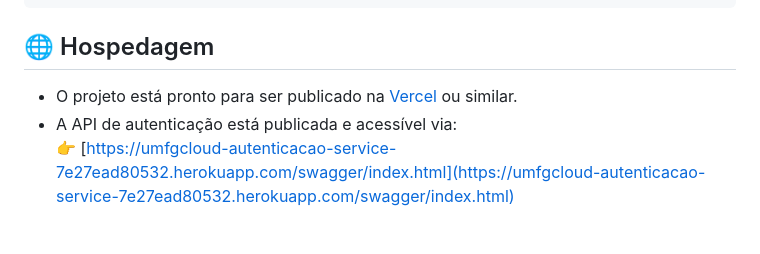
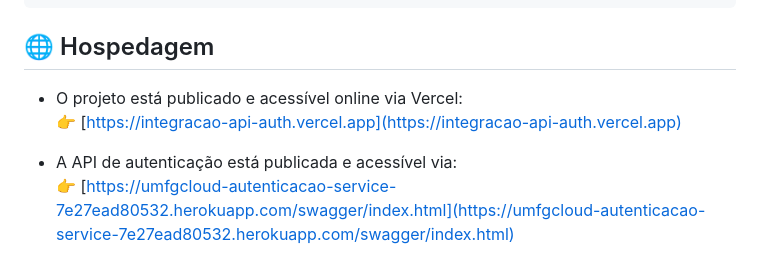
Before and after one commit to iXDGabrielTK/IntegracaoApiAuth, a Markdown page: README.md, the part around the change. GitHub-like rendering; blank space fills up the shorter version.

Commit message:
docs: adiciona link de deploy na Vercel ao README

```diff
--- a/README.md
+++ b/README.md
@@ -47,7 +47,9 @@ IntegracaoApiAuth/
 
 ## 🌐 Hospedagem
 
-- O projeto está pronto para ser publicado na [Vercel](https://vercel.com) ou similar.
+- O projeto está publicado e acessível online via Vercel:
+  👉 [https://integracao-api-auth.vercel.app](https://integracao-api-auth.vercel.app)
+
 - A API de autenticação está publicada e acessível via:
   👉 [https://umfgcloud-autenticacao-service-7e27ead80532.herokuapp.com/swagger/index.html](https://umfgcloud-autenticacao-service-7e27ead80532.herokuapp.com/swagger/index.html)
 
```
